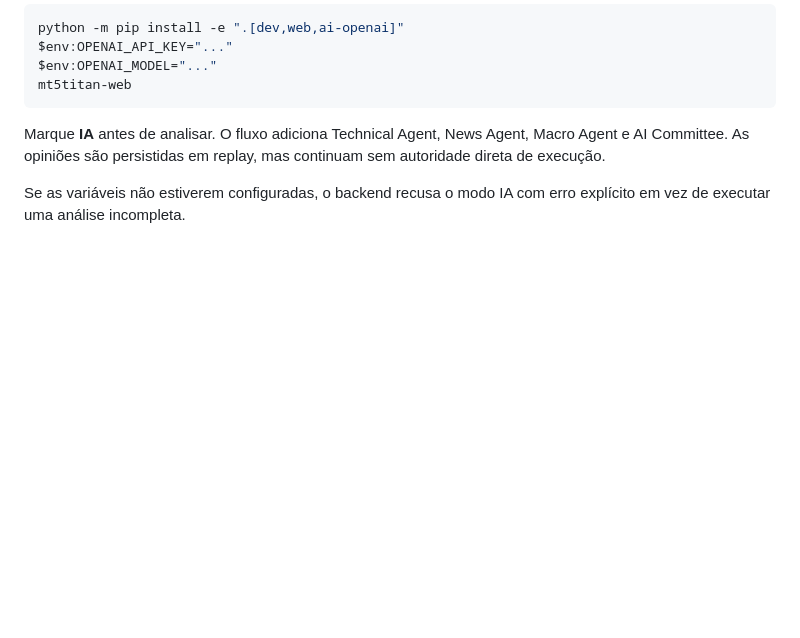
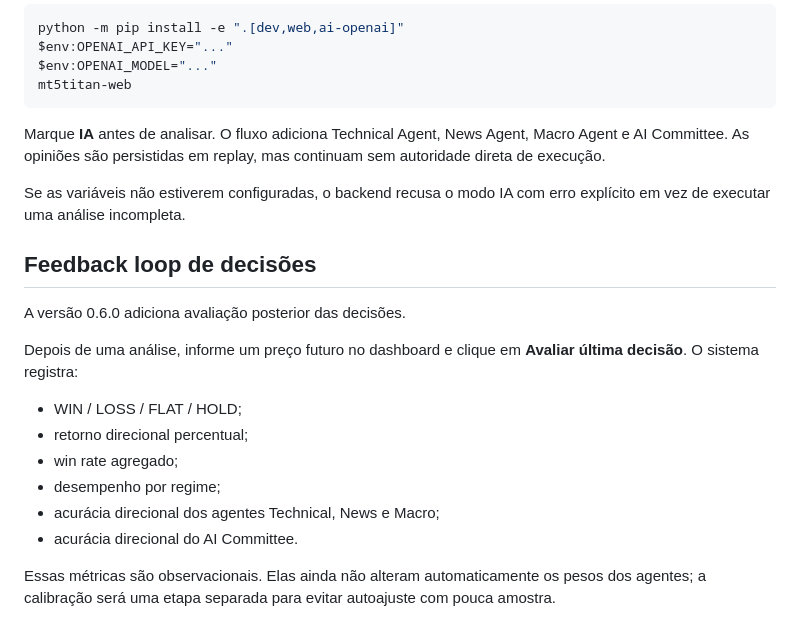
Before and after one commit to guimartin7/MT5TITAN, a Markdown page: README.md, the part around the change. Rendered like a GitHub page; blank space fills up the shorter version.

Commit message:
docs: document decision outcome feedback loop

```diff
--- a/README.md
+++ b/README.md
@@ -117,3 +117,21 @@ sem autoridade direta de execução.
 
 Se as variáveis não estiverem configuradas, o backend recusa o modo IA com erro
 explícito em vez de executar uma análise incompleta.
+
+
+## Feedback loop de decisões
+
+A versão 0.6.0 adiciona avaliação posterior das decisões.
+
+Depois de uma análise, informe um preço futuro no dashboard e clique em **Avaliar última decisão**.
+O sistema registra:
+
+- WIN / LOSS / FLAT / HOLD;
+- retorno direcional percentual;
+- win rate agregado;
+- desempenho por regime;
+- acurácia direcional dos agentes Technical, News e Macro;
+- acurácia direcional do AI Committee.
+
+Essas métricas são observacionais. Elas ainda não alteram automaticamente os pesos dos agentes;
+a calibração será uma etapa separada para evitar autoajuste com pouca amostra.
```
